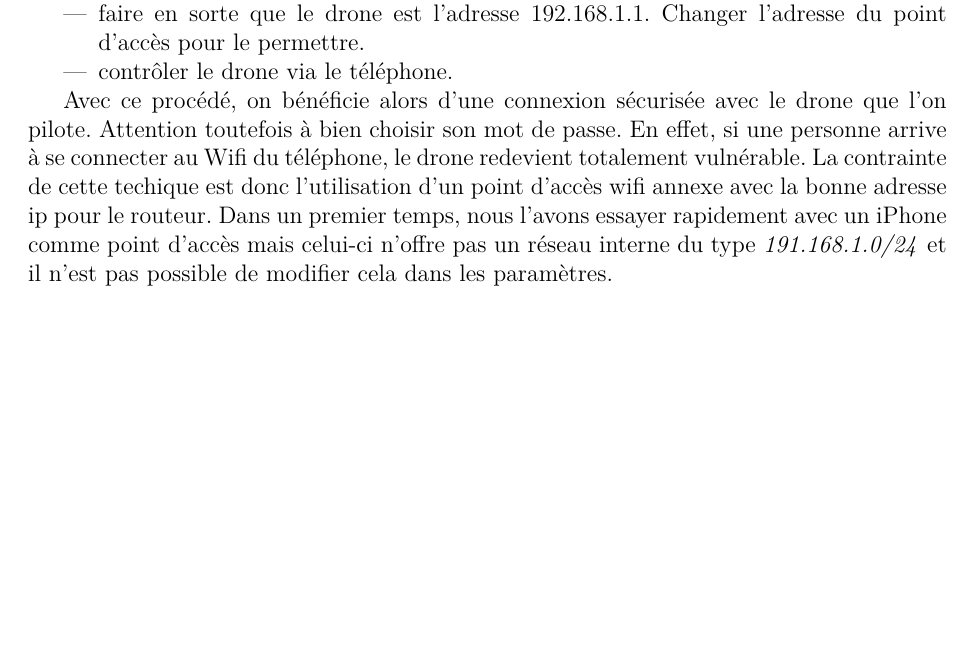
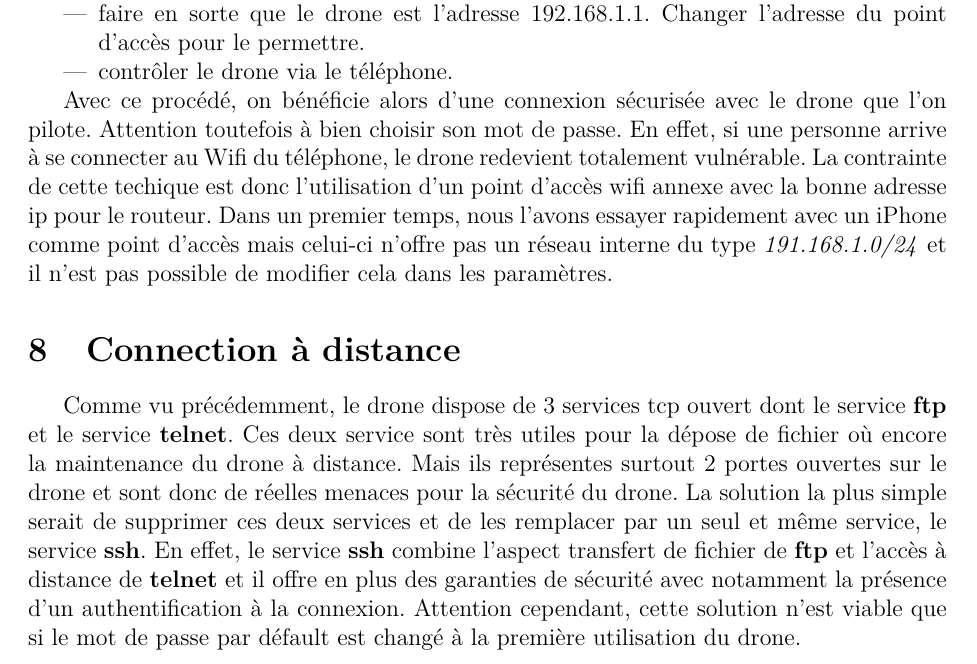
Before and after one commit to ferreolpennel/Krokmou, a LaTeX document (Rapport/Rapport.tex, which reads Rapport/securisation.tex): part of page 19 of 20, cut so that both start at the same text, the shorter picture padded with empty space. Compiled offline with pdfLaTeX.

Commit message:
maj rapport secu drone

```diff
--- a/Rapport/securisation.tex
+++ b/Rapport/securisation.tex
@@ -18,3 +18,7 @@ Cette manipulation se fait en plusieurs étapes:
 \end{itemize}
 
 Avec ce procédé, on bénéficie alors d'une connexion sécurisée avec le drone que l'on pilote. Attention toutefois à bien choisir son mot de passe. En effet, si une personne arrive à se connecter au Wifi du téléphone, le drone redevient totalement vulnérable. La contrainte de cette techique est donc l'utilisation d'un point d'accès wifi annexe avec la bonne adresse ip pour le routeur. Dans un premier temps, nous l'avons essayer rapidement avec un iPhone comme point d'accès mais celui-ci n'offre pas un réseau interne du type \textit{191.168.1.0/24} et il n'est pas possible de modifier cela dans les paramètres.
+
+\section{Connection à distance}
+Comme vu précédemment, le drone dispose de 3 services tcp ouvert dont le service \textbf{ftp} et le service \textbf{telnet}. Ces deux service sont très utiles pour la dépose de fichier où encore la maintenance du drone à distance. Mais ils représentes surtout 2 portes ouvertes sur le drone et sont donc de réelles menaces pour la sécurité du drone.
+La solution la plus simple serait de supprimer ces deux services et de les remplacer par un seul et même service, le service \textbf{ssh}. En effet, le service \textbf{ssh} combine l'aspect transfert de fichier de \textbf{ftp} et l'accès à distance de \textbf{telnet} et il offre en plus des garanties de sécurité avec notamment la présence d'un authentification à la connexion. Attention cependant, cette solution n'est viable que si le mot de passe par défault est changé à la première utilisation du drone.
```
